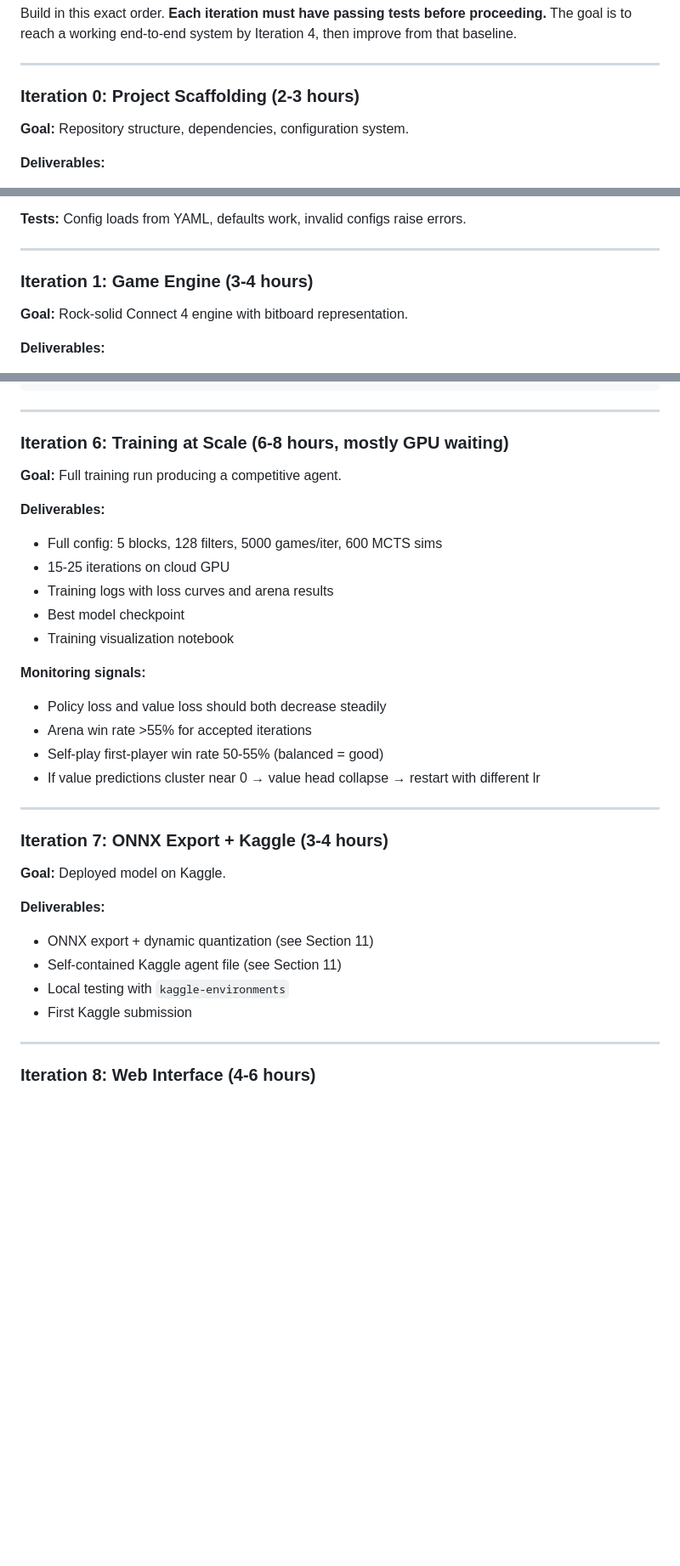
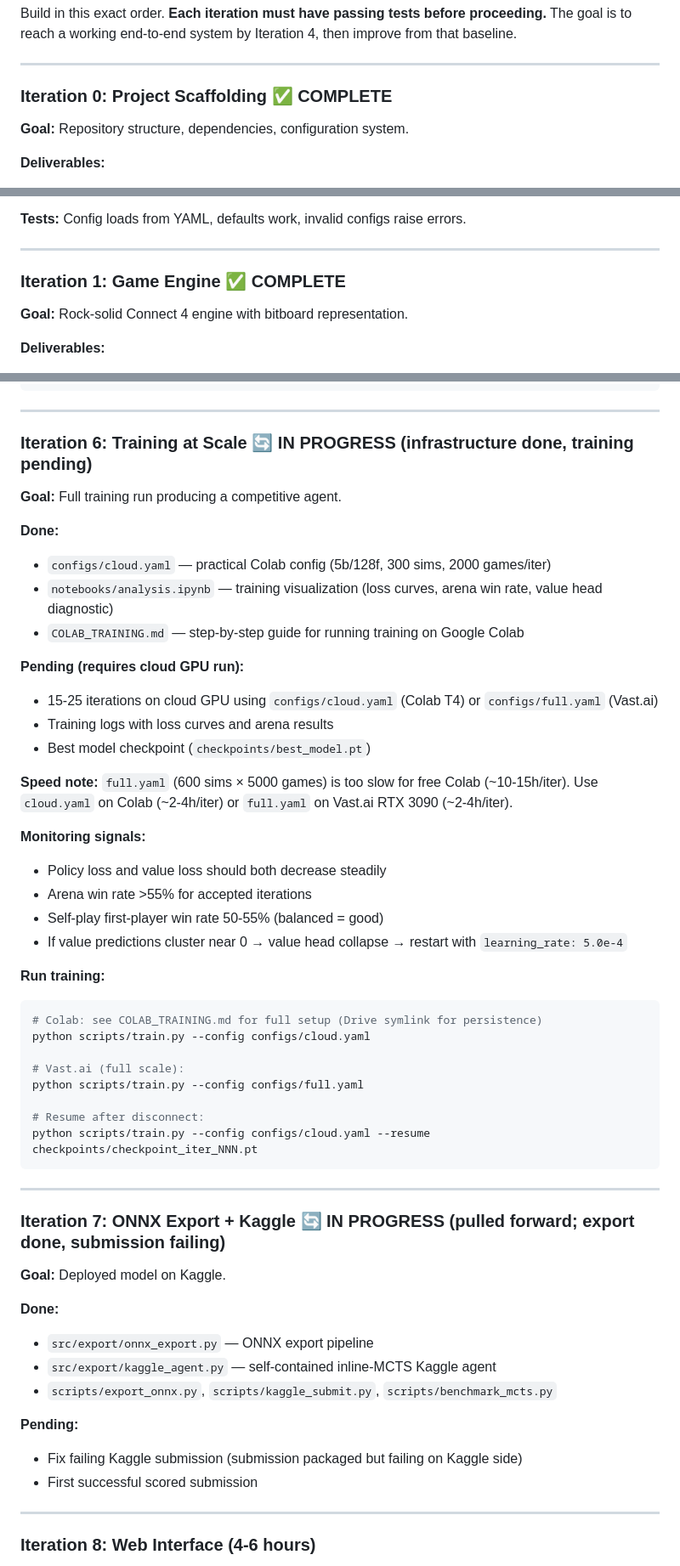
Before and after one commit to eugeneyp/connect4-alphazero, a Markdown page: CLAUDE.md, 3 parts joined by grey strips. Shown at 85% size. GitHub-like rendering; blank space fills up the shorter version.

Commit message:
docs: update CLAUDE.md iteration status markers
Mark Iterations 0-5 as complete, Iterations 6 and 7 as in-progress
with accurate notes on what's done vs pending. Add run commands and
speed guidance to Iteration 6. Note Iteration 7 submission is failing.

Co-Authored-By: Claude Sonnet 4.6 <noreply@anthropic.com>

````diff
--- a/CLAUDE.md
+++ b/CLAUDE.md
@@ -548,7 +548,7 @@ Build in this exact order. **Each iteration must have passing tests before proce
 
 ---
 
-### Iteration 0: Project Scaffolding (2-3 hours)
+### Iteration 0: Project Scaffolding ✅ COMPLETE
 
 **Goal:** Repository structure, dependencies, configuration system.
 
@@ -608,7 +608,7 @@ Build in this exact order. **Each iteration must have passing tests before proce
 
 ---
 
-### Iteration 1: Game Engine (3-4 hours)
+### Iteration 1: Game Engine ✅ COMPLETE
 
 **Goal:** Rock-solid Connect 4 engine with bitboard representation.
 
@@ -795,34 +795,55 @@ test_evaluate_script_produces_results (integration)
 
 ---
 
-### Iteration 6: Training at Scale (6-8 hours, mostly GPU waiting)
+### Iteration 6: Training at Scale 🔄 IN PROGRESS (infrastructure done, training pending)
 
 **Goal:** Full training run producing a competitive agent.
 
-**Deliverables:**
-- Full config: 5 blocks, 128 filters, 5000 games/iter, 600 MCTS sims
-- 15-25 iterations on cloud GPU
+**Done:**
+- `configs/cloud.yaml` — practical Colab config (5b/128f, 300 sims, 2000 games/iter)
+- `notebooks/analysis.ipynb` — training visualization (loss curves, arena win rate, value head diagnostic)
+- `COLAB_TRAINING.md` — step-by-step guide for running training on Google Colab
+
+**Pending (requires cloud GPU run):**
+- 15-25 iterations on cloud GPU using `configs/cloud.yaml` (Colab T4) or `configs/full.yaml` (Vast.ai)
 - Training logs with loss curves and arena results
-- Best model checkpoint
-- Training visualization notebook
+- Best model checkpoint (`checkpoints/best_model.pt`)
+
+**Speed note:** `full.yaml` (600 sims × 5000 games) is too slow for free Colab (~10-15h/iter).
+Use `cloud.yaml` on Colab (~2-4h/iter) or `full.yaml` on Vast.ai RTX 3090 (~2-4h/iter).
 
 **Monitoring signals:**
 - Policy loss and value loss should both decrease steadily
 - Arena win rate >55% for accepted iterations
 - Self-play first-player win rate 50-55% (balanced = good)
-- If value predictions cluster near 0 → value head collapse → restart with different lr
+- If value predictions cluster near 0 → value head collapse → restart with `learning_rate: 5.0e-4`
+
+**Run training:**
+```bash
+# Colab: see COLAB_TRAINING.md for full setup (Drive symlink for persistence)
+python scripts/train.py --config configs/cloud.yaml
+
+# Vast.ai (full scale):
+python scripts/train.py --config configs/full.yaml
+
+# Resume after disconnect:
+python scripts/train.py --config configs/cloud.yaml --resume checkpoints/checkpoint_iter_NNN.pt
+```
 
 ---
 
-### Iteration 7: ONNX Export + Kaggle (3-4 hours)
+### Iteration 7: ONNX Export + Kaggle 🔄 IN PROGRESS (pulled forward; export done, submission failing)
 
 **Goal:** Deployed model on Kaggle.
 
-**Deliverables:**
-- ONNX export + dynamic quantization (see Section 11)
-- Self-contained Kaggle agent file (see Section 11)
-- Local testing with `kaggle-environments`
-- First Kaggle submission
+**Done:**
+- `src/export/onnx_export.py` — ONNX export pipeline
+- `src/export/kaggle_agent.py` — self-contained inline-MCTS Kaggle agent
+- `scripts/export_onnx.py`, `scripts/kaggle_submit.py`, `scripts/benchmark_mcts.py`
+
+**Pending:**
+- Fix failing Kaggle submission (submission packaged but failing on Kaggle side)
+- First successful scored submission
 
 ---
 
````
Also changed, not shown: other parts of CLAUDE.md (+4 -4 lines).
